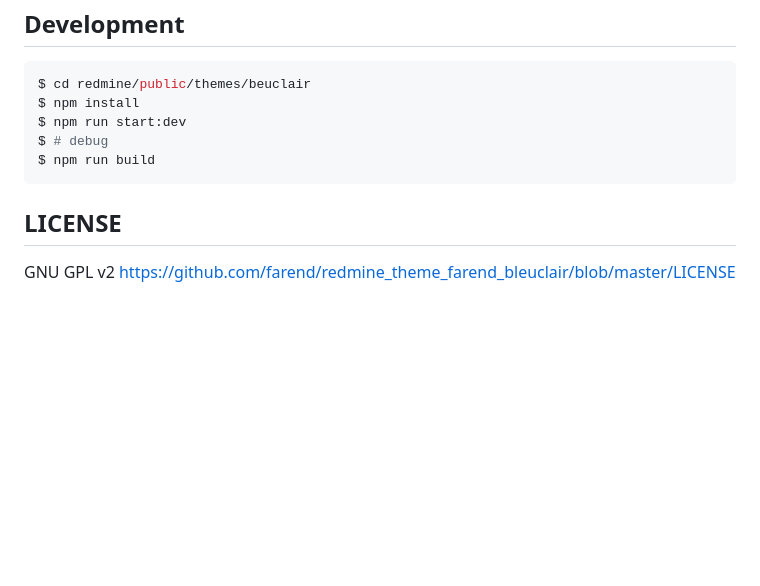
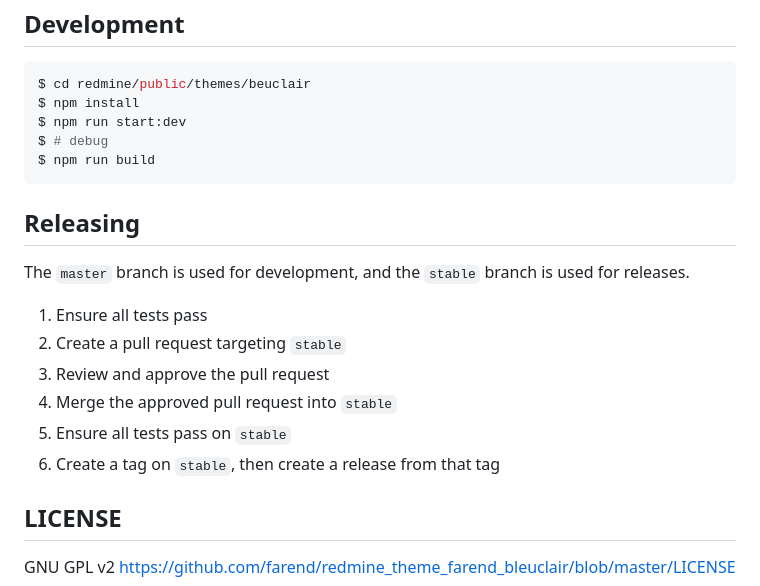
Before and after one commit to farend/redmine_theme_farend_bleuclair, a Markdown page: README.md, the part around the change. Rendered like a GitHub page; blank space fills up the shorter version.

````diff
--- a/README.md
+++ b/README.md
@@ -72,6 +72,17 @@ $ # debug
 $ npm run build
 ```
 
+## Releasing
+
+The `master` branch is used for development, and the `stable` branch is used for releases.
+
+1. Ensure all tests pass
+2. Create a pull request targeting `stable`
+3. Review and approve the pull request
+4. Merge the approved pull request into `stable`
+5. Ensure all tests pass on `stable`
+6. Create a tag on `stable`, then create a release from that tag
+
 ## LICENSE
 
 GNU GPL v2
````
Also changed, not shown: README.ja.md (+11 -0 lines).
